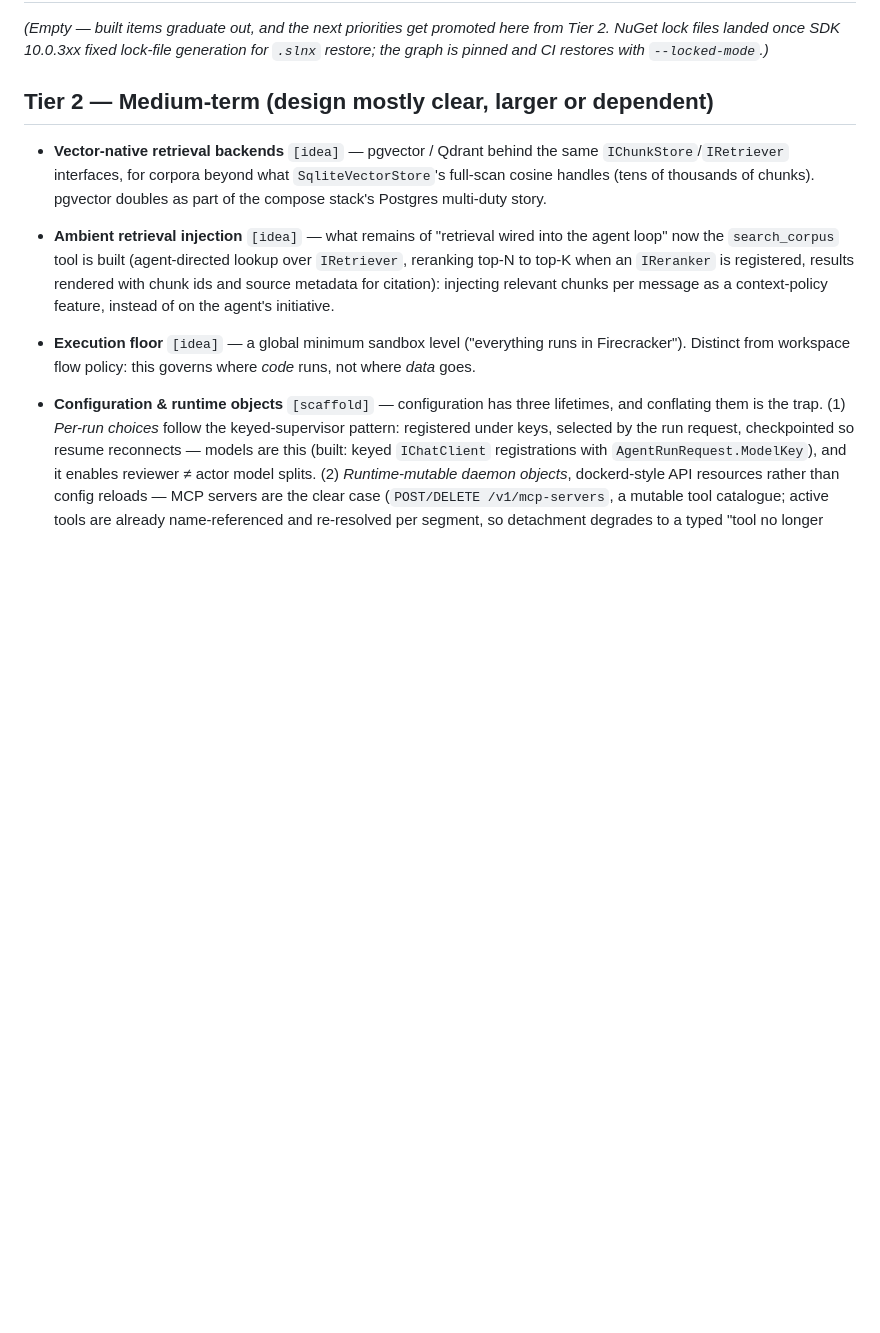
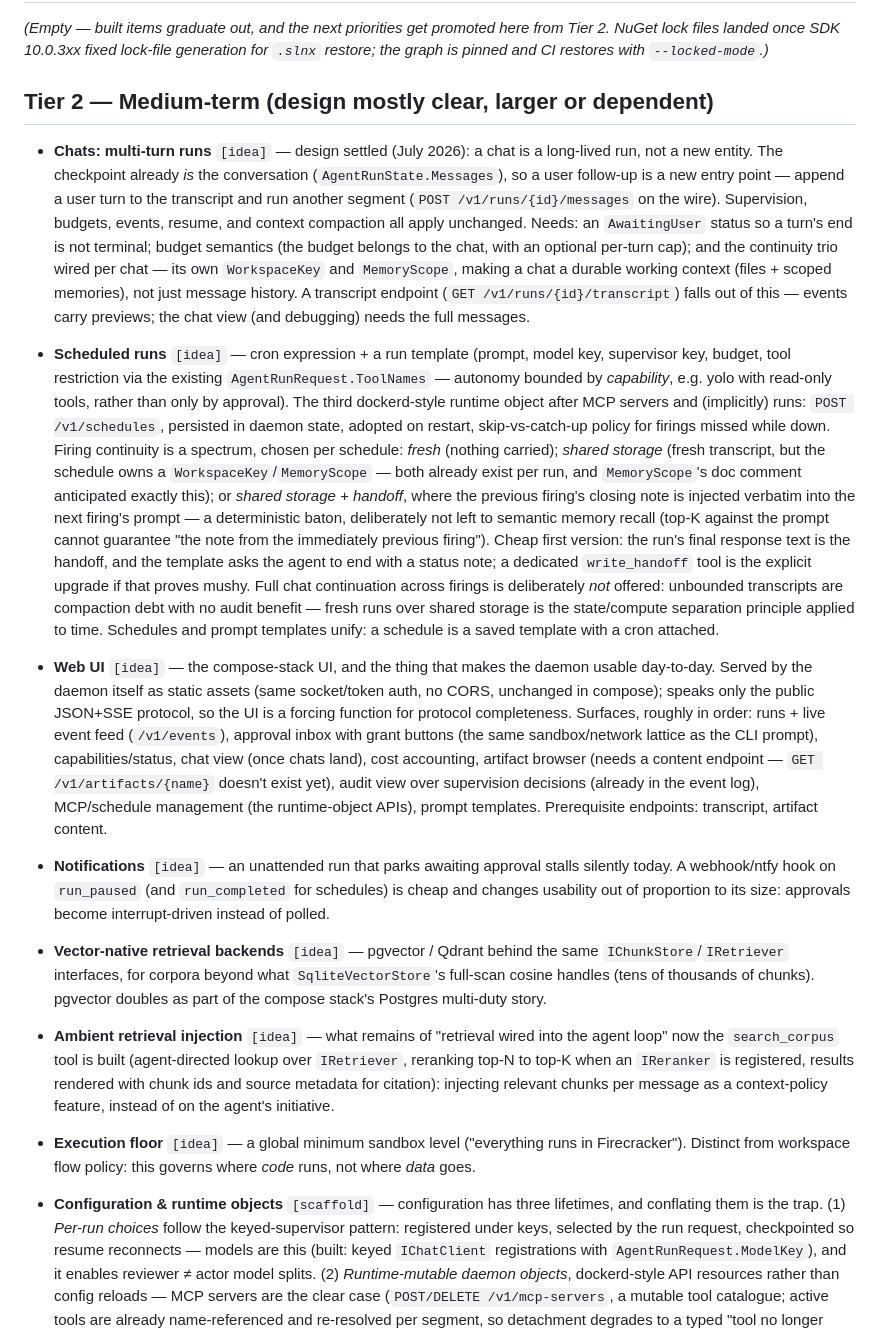
Before and after one commit to craig-b/Orkis, a Markdown page: docs/roadmap.md, the part around the change. Drawn GitHub-style; blank space fills up the shorter version.

Commit message:
Record chats, schedules, web UI, and notifications designs in roadmap

```diff
--- a/docs/roadmap.md
+++ b/docs/roadmap.md
@@ -46,6 +46,51 @@ Tier 2. NuGet lock files landed once SDK 10.0.3xx fixed lock-file generation for
 
 ## Tier 2 — Medium-term (design mostly clear, larger or dependent)
 
+- **Chats: multi-turn runs** `[idea]` — design settled (July 2026): a chat is a
+  long-lived run, not a new entity. The checkpoint already *is* the conversation
+  (`AgentRunState.Messages`), so a user follow-up is a new entry point — append a user
+  turn to the transcript and run another segment (`POST /v1/runs/{id}/messages` on the
+  wire). Supervision, budgets, events, resume, and context compaction all apply
+  unchanged. Needs: an `AwaitingUser` status so a turn's end is not terminal; budget
+  semantics (the budget belongs to the chat, with an optional per-turn cap); and the
+  continuity trio wired per chat — its own `WorkspaceKey` and `MemoryScope`, making a
+  chat a durable working context (files + scoped memories), not just message history.
+  A transcript endpoint (`GET /v1/runs/{id}/transcript`) falls out of this — events
+  carry previews; the chat view (and debugging) needs the full messages.
+- **Scheduled runs** `[idea]` — cron expression + a run template (prompt, model key,
+  supervisor key, budget, tool restriction via the existing
+  `AgentRunRequest.ToolNames` — autonomy bounded by *capability*, e.g. yolo with
+  read-only tools, rather than only by approval). The third dockerd-style runtime
+  object after MCP servers and (implicitly) runs: `POST /v1/schedules`, persisted in
+  daemon state, adopted on restart, skip-vs-catch-up policy for firings missed while
+  down. Firing continuity is a spectrum, chosen per schedule: *fresh* (nothing
+  carried); *shared storage* (fresh transcript, but the schedule owns a
+  `WorkspaceKey`/`MemoryScope` — both already exist per run, and `MemoryScope`'s doc
+  comment anticipated exactly this); or *shared storage + handoff*, where the previous
+  firing's closing note is injected verbatim into the next firing's prompt — a
+  deterministic baton, deliberately not left to semantic memory recall (top-K against
+  the prompt cannot guarantee "the note from the immediately previous firing").
+  Cheap first version: the run's final response text is the handoff, and the template
+  asks the agent to end with a status note; a dedicated `write_handoff` tool is the
+  explicit upgrade if that proves mushy. Full chat continuation across firings is
+  deliberately *not* offered: unbounded transcripts are compaction debt with no audit
+  benefit — fresh runs over shared storage is the state/compute separation principle
+  applied to time. Schedules and prompt templates unify: a schedule is a saved
+  template with a cron attached.
+- **Web UI** `[idea]` — the compose-stack UI, and the thing that makes the daemon
+  usable day-to-day. Served by the daemon itself as static assets (same socket/token
+  auth, no CORS, unchanged in compose); speaks only the public JSON+SSE protocol, so
+  the UI is a forcing function for protocol completeness. Surfaces, roughly in order:
+  runs + live event feed (`/v1/events`), approval inbox with grant buttons (the same
+  sandbox/network lattice as the CLI prompt), capabilities/status, chat view (once
+  chats land), cost accounting, artifact browser (needs a content endpoint —
+  `GET /v1/artifacts/{name}` doesn't exist yet), audit view over supervision
+  decisions (already in the event log), MCP/schedule management (the runtime-object
+  APIs), prompt templates. Prerequisite endpoints: transcript, artifact content.
+- **Notifications** `[idea]` — an unattended run that parks awaiting approval stalls
+  silently today. A webhook/ntfy hook on `run_paused` (and `run_completed` for
+  schedules) is cheap and changes usability out of proportion to its size: approvals
+  become interrupt-driven instead of polled.
 - **Vector-native retrieval backends** `[idea]` — pgvector / Qdrant behind the same
   `IChunkStore`/`IRetriever` interfaces, for corpora beyond what `SqliteVectorStore`'s
   full-scan cosine handles (tens of thousands of chunks). pgvector doubles as part of
```
